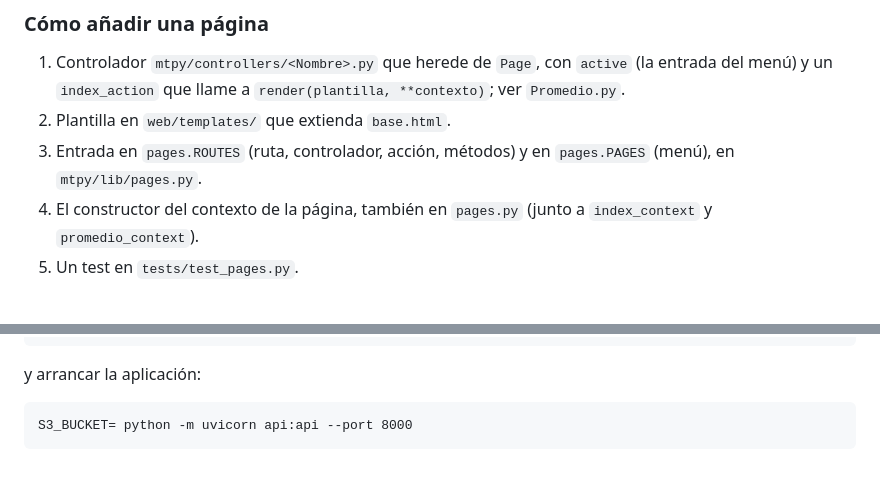
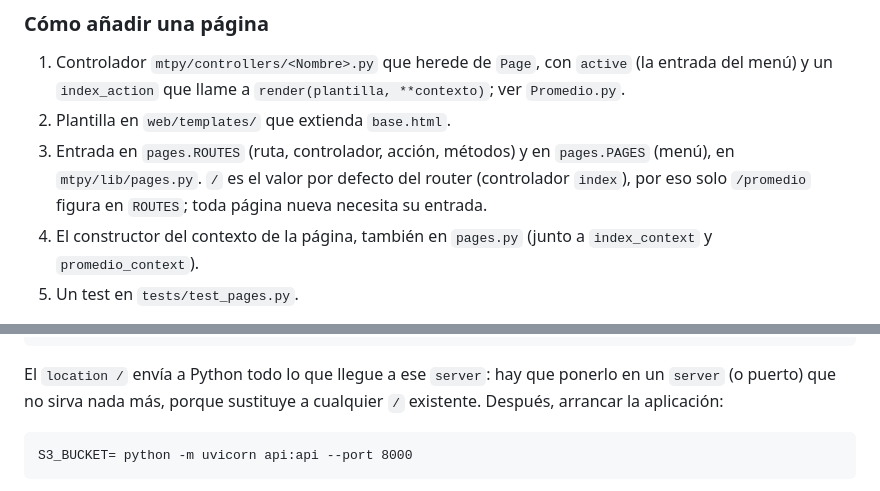
Before and after one commit to luissancho/elections-model, a Markdown page: deploy/README.md, 2 parts joined by grey strips. GitHub-like rendering.

Commit message:
Amend the stale nginx and frontend statements in the general spec
Co-Authored-By: Claude Sonnet 5.5 <noreply@anthropic.com>

````diff
--- a/deploy/README.md
+++ b/deploy/README.md
@@ -93,7 +93,8 @@ rutas de la API (código, tipo y JSON válido); sale con error si alguna falla.
    un `index_action` que llame a `render(plantilla, **contexto)`; ver `Promedio.py`.
 2. Plantilla en `web/templates/` que extienda `base.html`.
 3. Entrada en `pages.ROUTES` (ruta, controlador, acción, métodos) y en `pages.PAGES` (menú), en
-   `mtpy/lib/pages.py`.
+   `mtpy/lib/pages.py`. `/` es el valor por defecto del router (controlador `index`), por eso solo
+   `/promedio` figura en `ROUTES`; toda página nueva necesita su entrada.
 4. El constructor del contexto de la página, también en `pages.py` (junto a `index_context` y
    `promedio_context`).
 5. Un test en `tests/test_pages.py`.
@@ -116,7 +117,8 @@ location / {
 }
 ```
 
-y arrancar la aplicación:
+El `location /` envía a Python todo lo que llegue a ese `server`: hay que ponerlo en un `server` (o puerto)
+que no sirva nada más, porque sustituye a cualquier `/` existente. Después, arrancar la aplicación:
 
 ```
 S3_BUCKET= python -m uvicorn api:api --port 8000
````
Also changed, not shown: 2 other files.
